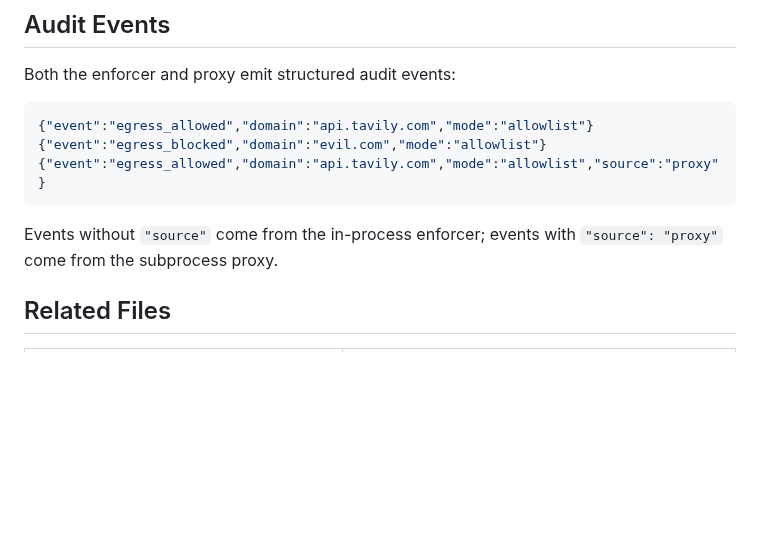
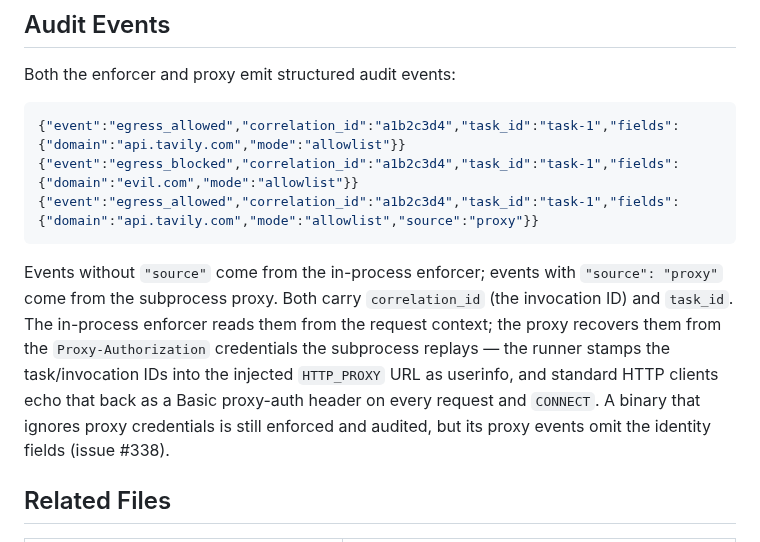
Before and after one commit to initializ/forge, a Markdown page: docs/security/egress-control.md, the part around the change. Rendered like a GitHub page; blank space fills up the shorter version.

````diff
--- a/docs/security/egress-control.md
+++ b/docs/security/egress-control.md
@@ -327,12 +327,12 @@ The `allow_private_ips` field controls whether RFC 1918 addresses are allowed th
 Both the enforcer and proxy emit structured audit events:
 
 ```json
-{"event":"egress_allowed","domain":"api.tavily.com","mode":"allowlist"}
-{"event":"egress_blocked","domain":"evil.com","mode":"allowlist"}
-{"event":"egress_allowed","domain":"api.tavily.com","mode":"allowlist","source":"proxy"}
+{"event":"egress_allowed","correlation_id":"a1b2c3d4","task_id":"task-1","fields":{"domain":"api.tavily.com","mode":"allowlist"}}
+{"event":"egress_blocked","correlation_id":"a1b2c3d4","task_id":"task-1","fields":{"domain":"evil.com","mode":"allowlist"}}
+{"event":"egress_allowed","correlation_id":"a1b2c3d4","task_id":"task-1","fields":{"domain":"api.tavily.com","mode":"allowlist","source":"proxy"}}
 ```
 
-Events without `"source"` come from the in-process enforcer; events with `"source": "proxy"` come from the subprocess proxy.
+Events without `"source"` come from the in-process enforcer; events with `"source": "proxy"` come from the subprocess proxy. Both carry `correlation_id` (the invocation ID) and `task_id`. The in-process enforcer reads them from the request context; the proxy recovers them from the `Proxy-Authorization` credentials the subprocess replays — the runner stamps the task/invocation IDs into the injected `HTTP_PROXY` URL as userinfo, and standard HTTP clients echo that back as a Basic proxy-auth header on every request and `CONNECT`. A binary that ignores proxy credentials is still enforced and audited, but its proxy events omit the identity fields (issue #338).
 
 ## Related Files
 
````
Also changed, not shown: .claude/skills/forge.md (+6 -1 lines), docs/security/audit-logging.md (+3 -3 lines).
